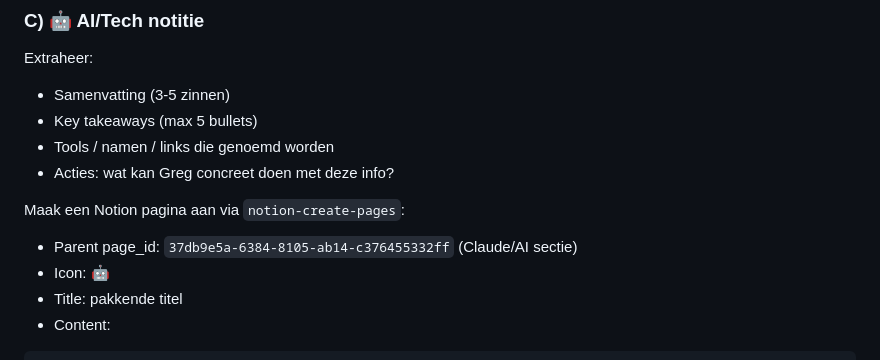
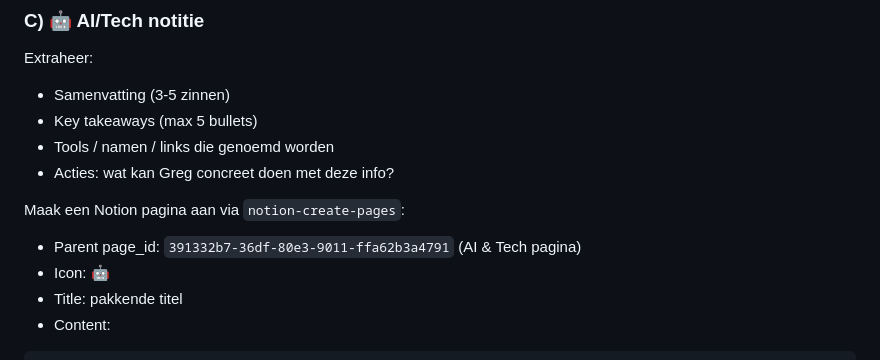
Before and after one commit to Jagc68/notion-media, a Markdown page: instagram-analyze.md, the part around the change. Rendered like a GitHub page.

```diff
--- a/instagram-analyze.md
+++ b/instagram-analyze.md
@@ -112,7 +112,7 @@ Extraheer:
 - Acties: wat kan Greg concreet doen met deze info?
 
 Maak een Notion pagina aan via `notion-create-pages`:
-- Parent page_id: `37db9e5a-6384-8105-ab14-c376455332ff` (Claude/AI sectie)
+- Parent page_id: `391332b7-36df-80e3-9011-ffa62b3a4791` (AI & Tech pagina)
 - Icon: 🤖
 - Title: pakkende titel
 - Content:
```
